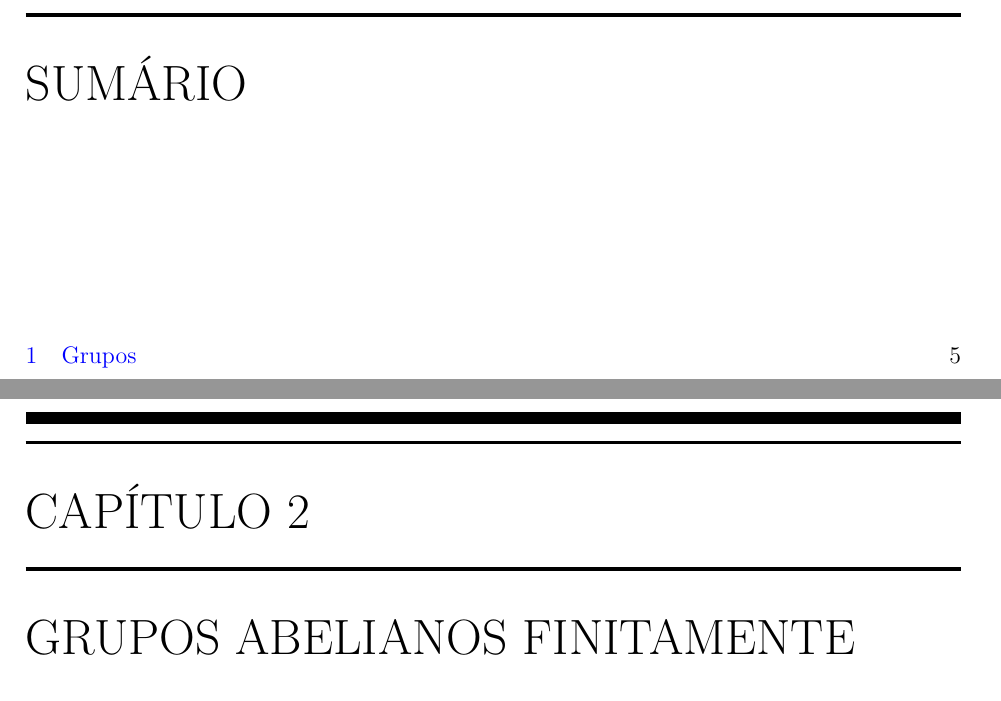
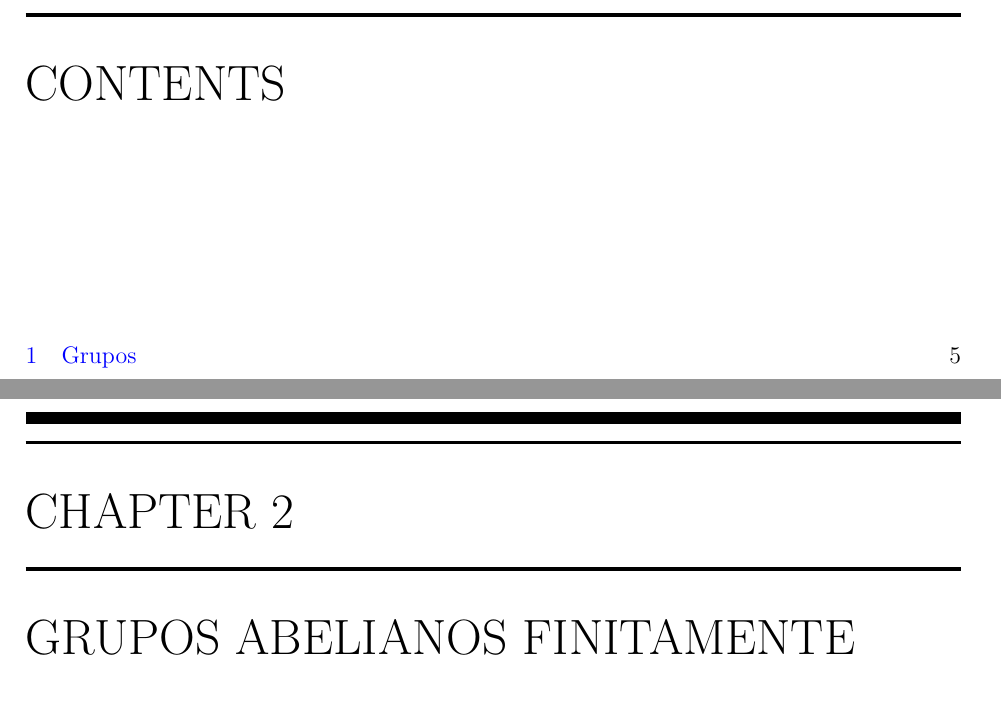
Before and after one commit to jfreitasunb/algebra-teoria_de_grupos, a LaTeX book (algebra.tex): two parts of pages 5 and 69 of 78, joined at a grey line, cut at the place of the change. Compiled offline with XeLaTeX.

Commit message:
Mudanças pontuais.

```diff
--- a/algebra.tex
+++ b/algebra.tex
@@ -2,7 +2,7 @@
 %!TEX encoding = ISO-8859-1
 \documentclass[portuguese,twoside,12pt]{book}%opcao draft remove os links
 \usepackage{amssymb,amsmath,amsfonts,amsthm,amstext,pxfonts}
-\usepackage[brazil]{babel}
+%\usepackage[brazil]{babel}
 \usepackage[utf8]{inputenc}
 \usepackage{fancybox}
 %\usepackage[section]{placeins}
```
Also changed, not shown: 1 other file.
